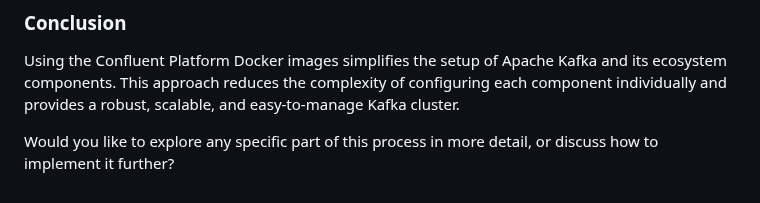
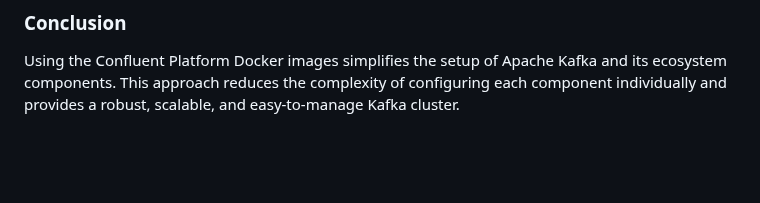
Before and after one commit to danindiana/GRYPHGEN, a Markdown page: agentic/kafka.md, the part around the change. Drawn GitHub-style; blank space fills up the shorter version.

```diff
--- a/agentic/kafka.md
+++ b/agentic/kafka.md
@@ -509,5 +509,3 @@ Confluent provides Docker images that are pre-configured and optimized for vario
 ### Conclusion
 
 Using the Confluent Platform Docker images simplifies the setup of Apache Kafka and its ecosystem components. This approach reduces the complexity of configuring each component individually and provides a robust, scalable, and easy-to-manage Kafka cluster.
-
-Would you like to explore any specific part of this process in more detail, or discuss how to implement it further?
```
